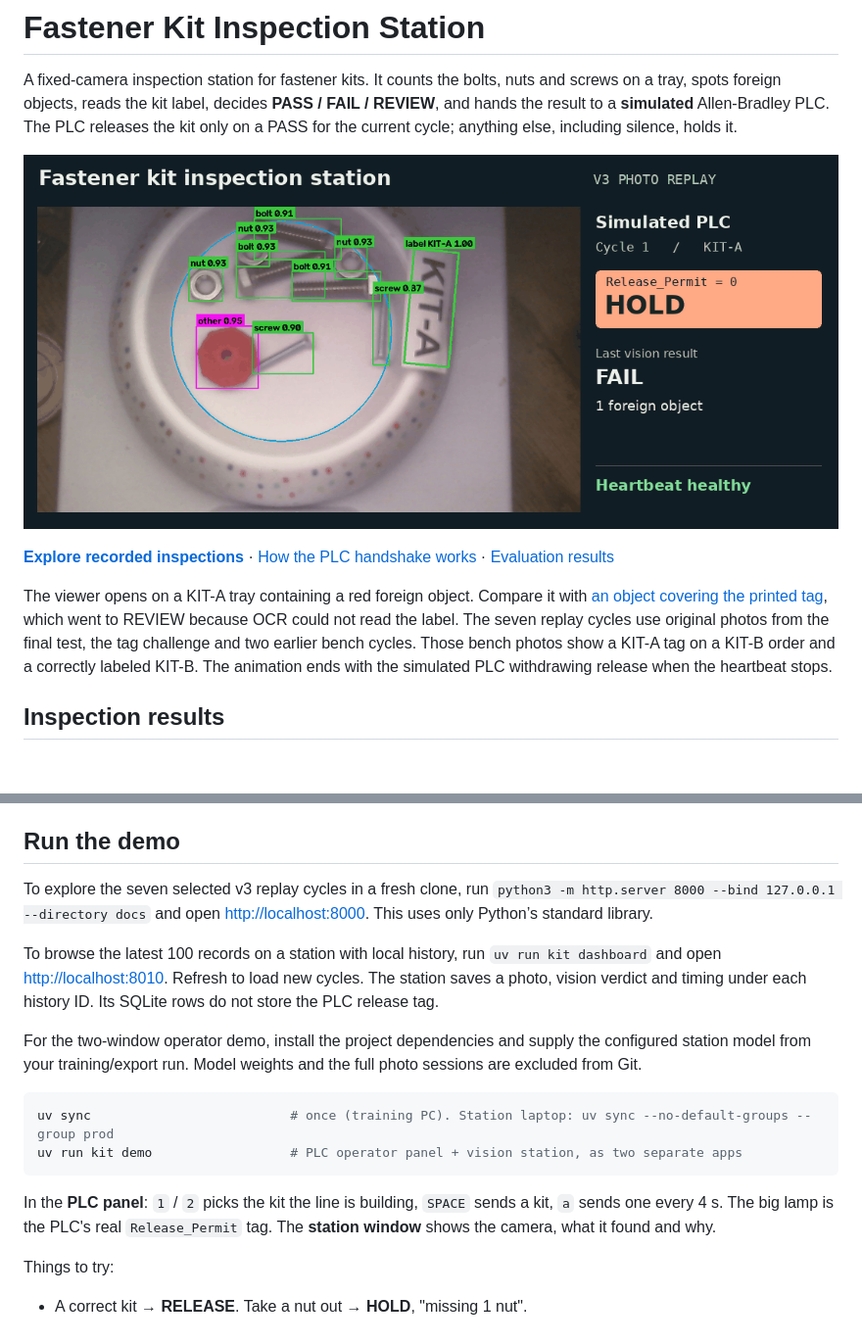
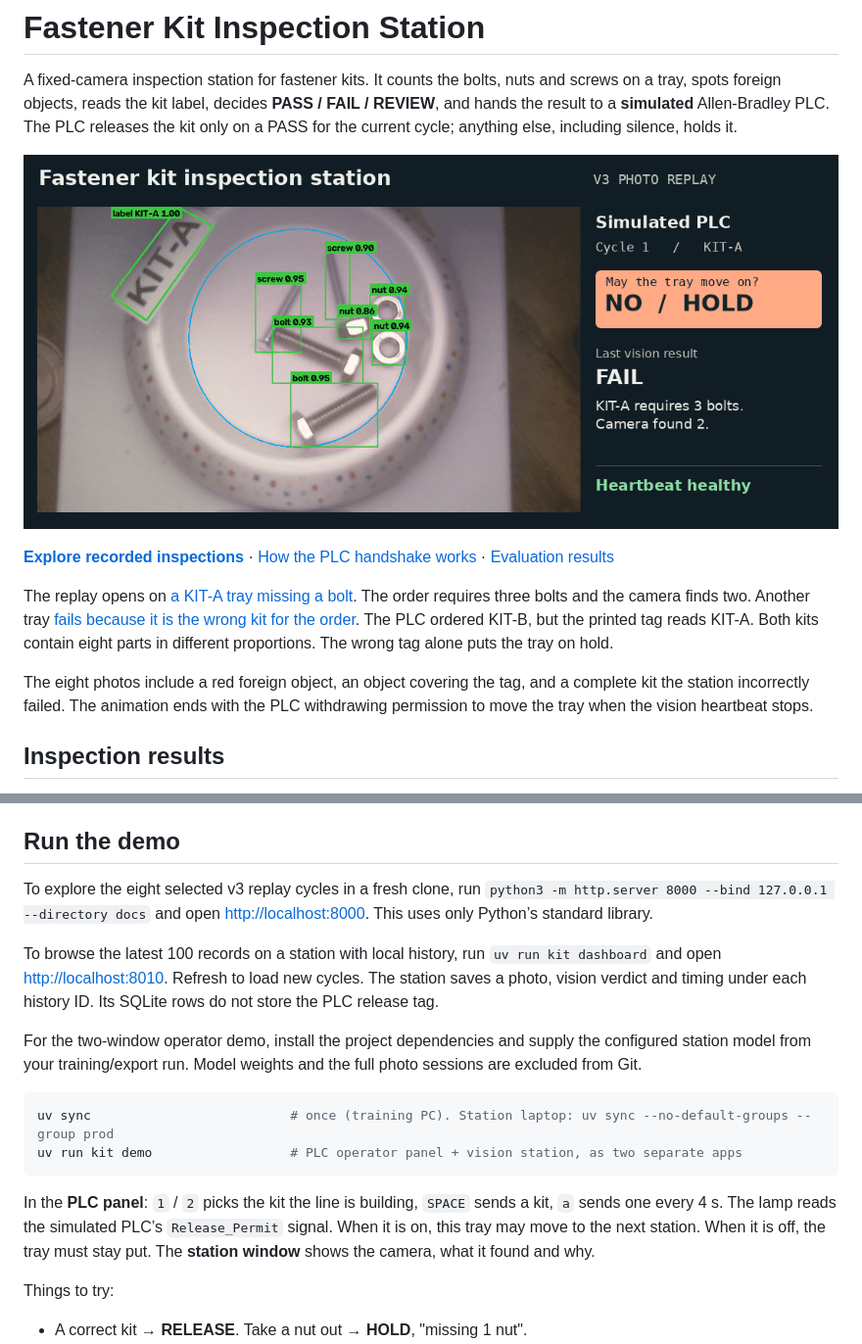
Before and after one commit to neddia/kit-inspect, a Markdown page: README.md, 2 parts joined by grey strips. Shown at 98% size. Drawn GitHub-style; pictures changed too: docs/station-demo.gif; blank space fills up the shorter version.

Commit message:
Open the replay on a missing bolt and explain the wrong-kit hold

````diff
--- a/README.md
+++ b/README.md
@@ -6,7 +6,9 @@ A fixed-camera inspection station for fastener kits. It counts the bolts, nuts a
 
 **[Explore recorded inspections](https://neddia.github.io/kit-inspect/)** · [How the PLC handshake works](#how-it-works) · [Evaluation results](#inspection-results)
 
-The viewer opens on a KIT-A tray containing a red foreign object. Compare it with [an object covering the printed tag](https://neddia.github.io/kit-inspect/#inspection-5), which went to REVIEW because OCR could not read the label. The seven replay cycles use original photos from the final test, the tag challenge and two earlier bench cycles. Those bench photos show a KIT-A tag on a KIT-B order and a correctly labeled KIT-B. The animation ends with the simulated PLC withdrawing release when the heartbeat stops.
+The replay opens on [a KIT-A tray missing a bolt](https://neddia.github.io/kit-inspect/#inspection-8). The order requires three bolts and the camera finds two. Another tray [fails because it is the wrong kit for the order](https://neddia.github.io/kit-inspect/#inspection-6). The PLC ordered KIT-B, but the printed tag reads KIT-A. Both kits contain eight parts in different proportions. The wrong tag alone puts the tray on hold.
+
+The eight photos include a red foreign object, an object covering the tag, and a complete kit the station incorrectly failed. The animation ends with the PLC withdrawing permission to move the tray when the vision heartbeat stops.
 
 ## Inspection results
 
@@ -23,7 +25,7 @@ On a harder 20-tray challenge set used for model selection (odd poses, stacked p
 
 ## Run the demo
 
-To explore the seven selected v3 replay cycles in a fresh clone, run `python3 -m http.server 8000 --bind 127.0.0.1 --directory docs` and open <http://localhost:8000>. This uses only Python’s standard library.
+To explore the eight selected v3 replay cycles in a fresh clone, run `python3 -m http.server 8000 --bind 127.0.0.1 --directory docs` and open <http://localhost:8000>. This uses only Python’s standard library.
 
 To browse the latest 100 records on a station with local history, run `uv run kit dashboard` and open <http://localhost:8010>. Refresh to load new cycles. The station saves a photo, vision verdict and timing under each history ID. Its SQLite rows do not store the PLC release tag.
 
@@ -35,7 +37,7 @@ uv run kit demo                  # PLC operator panel + vision station, as two s
 ```
 
 In the **PLC panel**: `1` / `2` picks the kit the line is building, `SPACE` sends a kit, `a` sends one every 4 s.
-The big lamp is the PLC's real `Release_Permit` tag. The **station window** shows the camera, what it found and why.
+The lamp reads the simulated PLC’s `Release_Permit` signal. When it is on, this tray may move to the next station. When it is off, the tray must stay put. The **station window** shows the camera, what it found and why.
 
 Things to try:
 - A correct kit → **RELEASE**. Take a nut out → **HOLD**, "missing 1 nut".
````
Also changed, not shown: docs/frames/v3-test01_0025.jpg (added), 3 other files.
